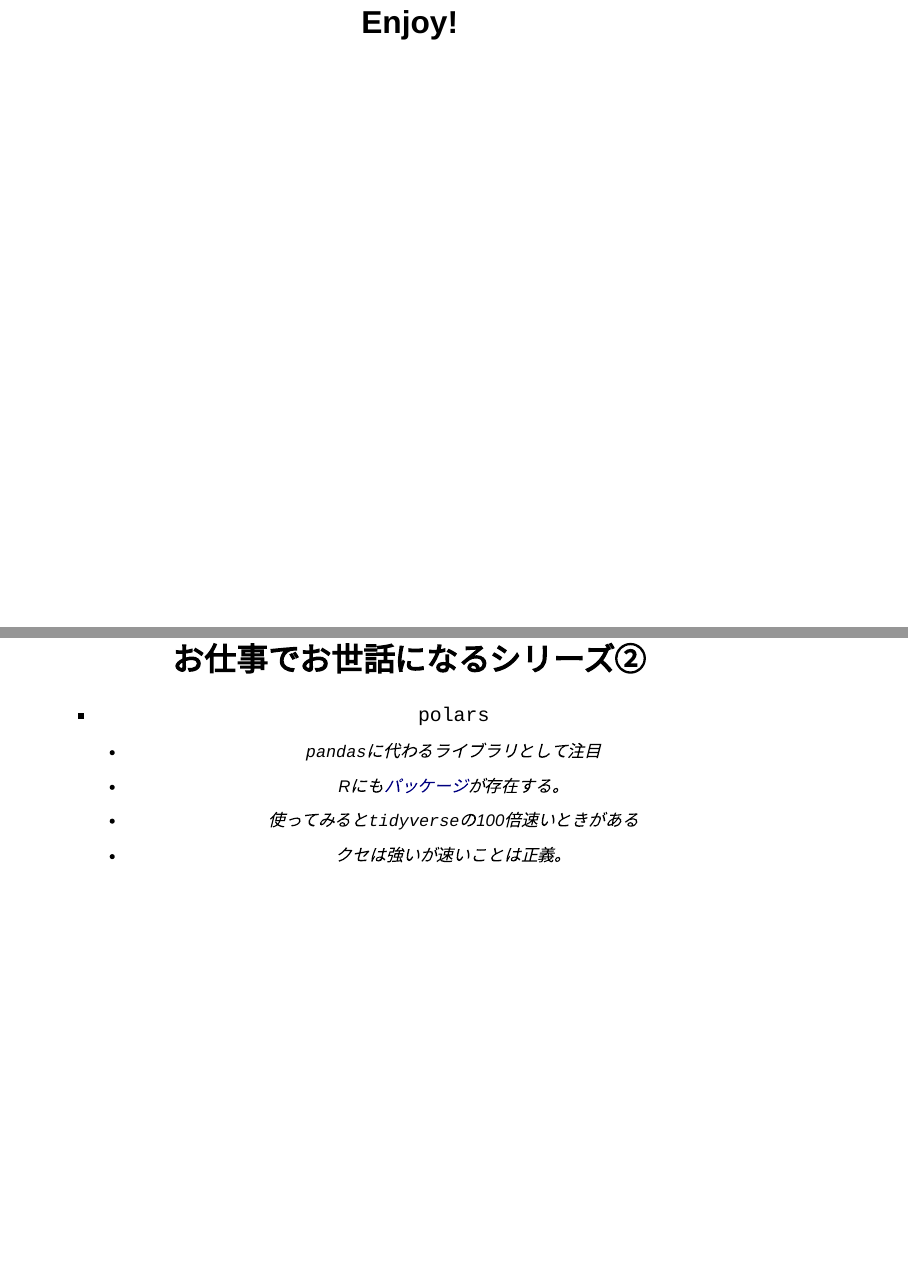
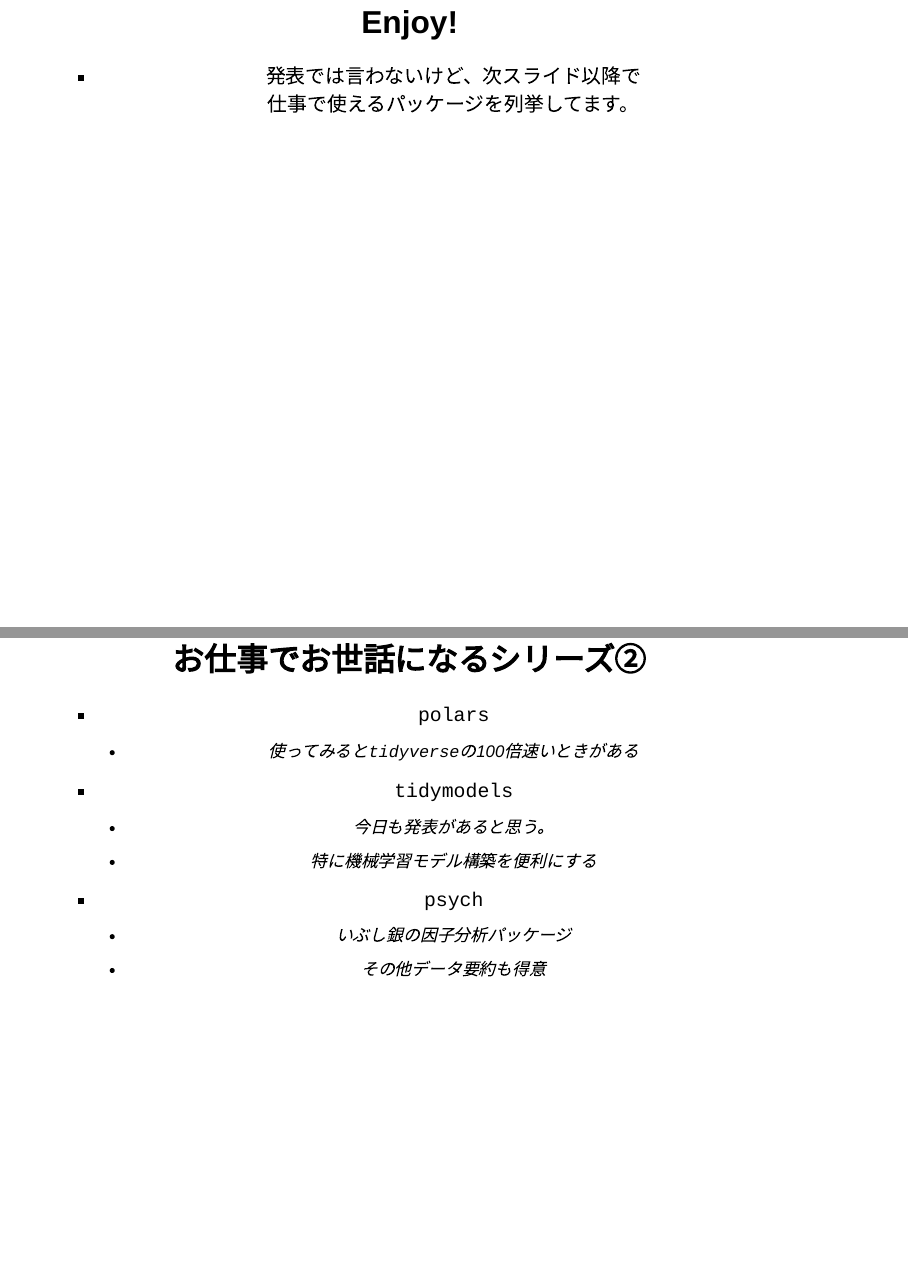
Before and after one commit to 8-u8/TokyoR, a Quarto document (20230422/Base_for_BeginneRs/slide.qmd): pages 28 and 30 of 31, joined at a grey line. Rendered offline with R 4.5, knitr and Pandoc in place of Quarto, with nearby package versions; drawn as Slidy slides in place of the format the file asks for; some code elsewhere in the file could not run offline.

Commit message:
リファレンス追加

```diff
--- a/20230422/Base_for_BeginneRs/slide.qmd
+++ b/20230422/Base_for_BeginneRs/slide.qmd
@@ -294,6 +294,8 @@
 
 
 ##  Enjoy!
+- 発表では言わないけど、次スライド以降で
+仕事で使えるパッケージを列挙してます。
 
 ## お仕事でお世話になるシリーズ①
 
@@ -309,10 +311,14 @@
 ## お仕事でお世話になるシリーズ②
 
 -   `polars`
-    -   `pandas`に代わるライブラリとして注目
-    -   Rにも[パッケージ](https://github.com/pola-rs/r-polars)が存在する。
     -   使ってみると`tidyverse`の100倍速いときがある
-    -   クセは強いが速いことは正義。
+-   `tidymodels`
+    -   今日も発表があると思う。
+    -   特に機械学習モデル構築を便利にする
+-   `psych`
+    -   いぶし銀の因子分析パッケージ
+    -   その他データ要約も得意
+
 
 ## このスライドは
 
```
Also changed, not shown: 20230422/Base_for_BeginneRs/slide.html, 20230422/Base_for_BeginneRs/slide.qmd (6 more changed lines).
